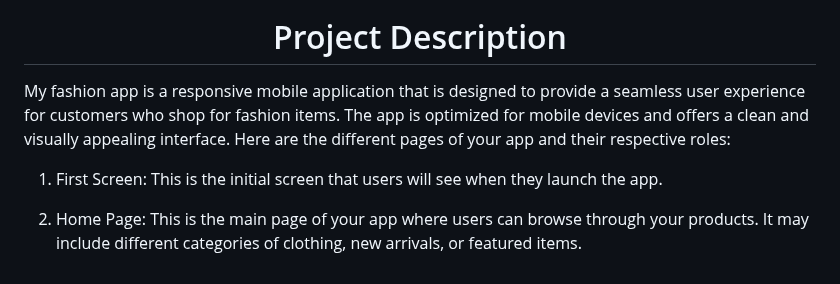
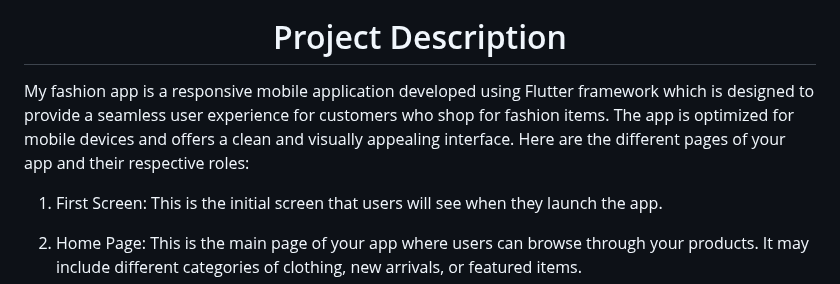
Before and after one commit to TheMostafax/My_Fashion_App, a Markdown page: README.md, the part around the change. Drawn GitHub-style.

```diff
--- a/README.md
+++ b/README.md
@@ -8,7 +8,7 @@
 
 <h1 align="center">Project Description </h1>
 
-My fashion app is a responsive mobile application that is designed to provide a seamless user experience for customers who shop for fashion items. The app is optimized for mobile devices and offers a clean and visually appealing interface. Here are the different pages of your app and their respective roles:
+My fashion app is a responsive mobile application developed using Flutter framework which is designed to provide a seamless user experience for customers who shop for fashion items.  The app is optimized for mobile devices and offers a clean and visually appealing interface. Here are the different pages of your app and their respective roles:
 
 1.  First Screen: This is the initial screen that users will see when they launch the app.
 
```
